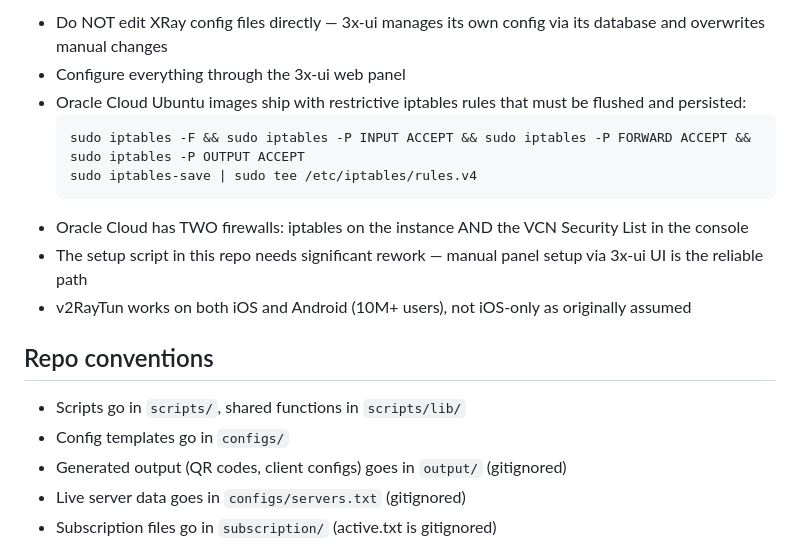
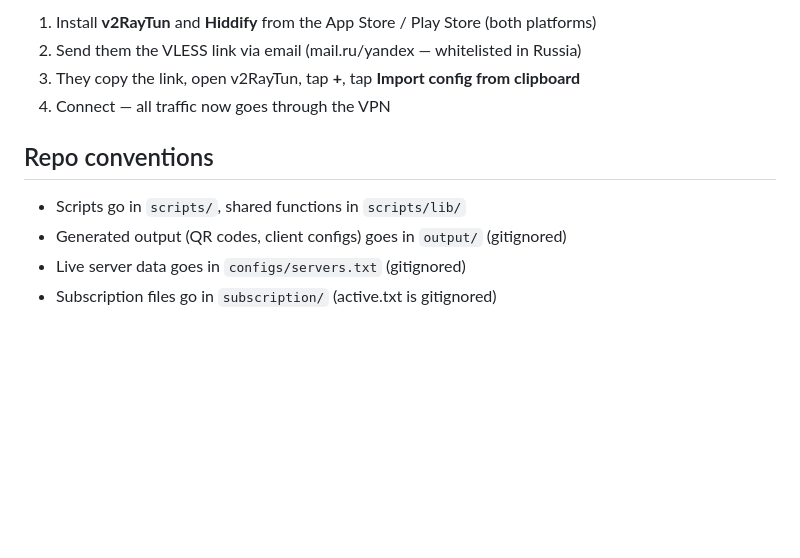
Before and after one commit to noshit-software/ns.s-fortochka, a Markdown page: CLAUDE.md, the part around one of its changes. Drawn GitHub-style; blank space fills up the shorter version.

````diff
--- a/CLAUDE.md
+++ b/CLAUDE.md
@@ -49,19 +92,12 @@ A collection of bash scripts to:
 
-- Do NOT edit XRay config files directly — 3x-ui manages its own config via its database and overwrites manual changes
-- Configure everything through the 3x-ui web panel
-- Oracle Cloud Ubuntu images ship with restrictive iptables rules that must be flushed and persisted:
-  ```
-  sudo iptables -F && sudo iptables -P INPUT ACCEPT && sudo iptables -P FORWARD ACCEPT && sudo iptables -P OUTPUT ACCEPT
-  sudo iptables-save | sudo tee /etc/iptables/rules.v4
-  ```
-- Oracle Cloud has TWO firewalls: iptables on the instance AND the VCN Security List in the console
-- The setup script in this repo needs significant rework — manual panel setup via 3x-ui UI is the reliable path
-- v2RayTun works on both iOS and Android (10M+ users), not iOS-only as originally assumed
+1. Install **v2RayTun** and **Hiddify** from the App Store / Play Store (both platforms)
+2. Send them the VLESS link via email (mail.ru/yandex — whitelisted in Russia)
+3. They copy the link, open v2RayTun, tap **+**, tap **Import config from clipboard**
+4. Connect — all traffic now goes through the VPN
 
 ## Repo conventions
 
 - Scripts go in `scripts/`, shared functions in `scripts/lib/`
-- Config templates go in `configs/`
 - Generated output (QR codes, client configs) goes in `output/` (gitignored)
 - Live server data goes in `configs/servers.txt` (gitignored)
 - Subscription files go in `subscription/` (active.txt is gitignored)
````
Also changed, not shown: other parts of CLAUDE.md (+53 -10 lines).
